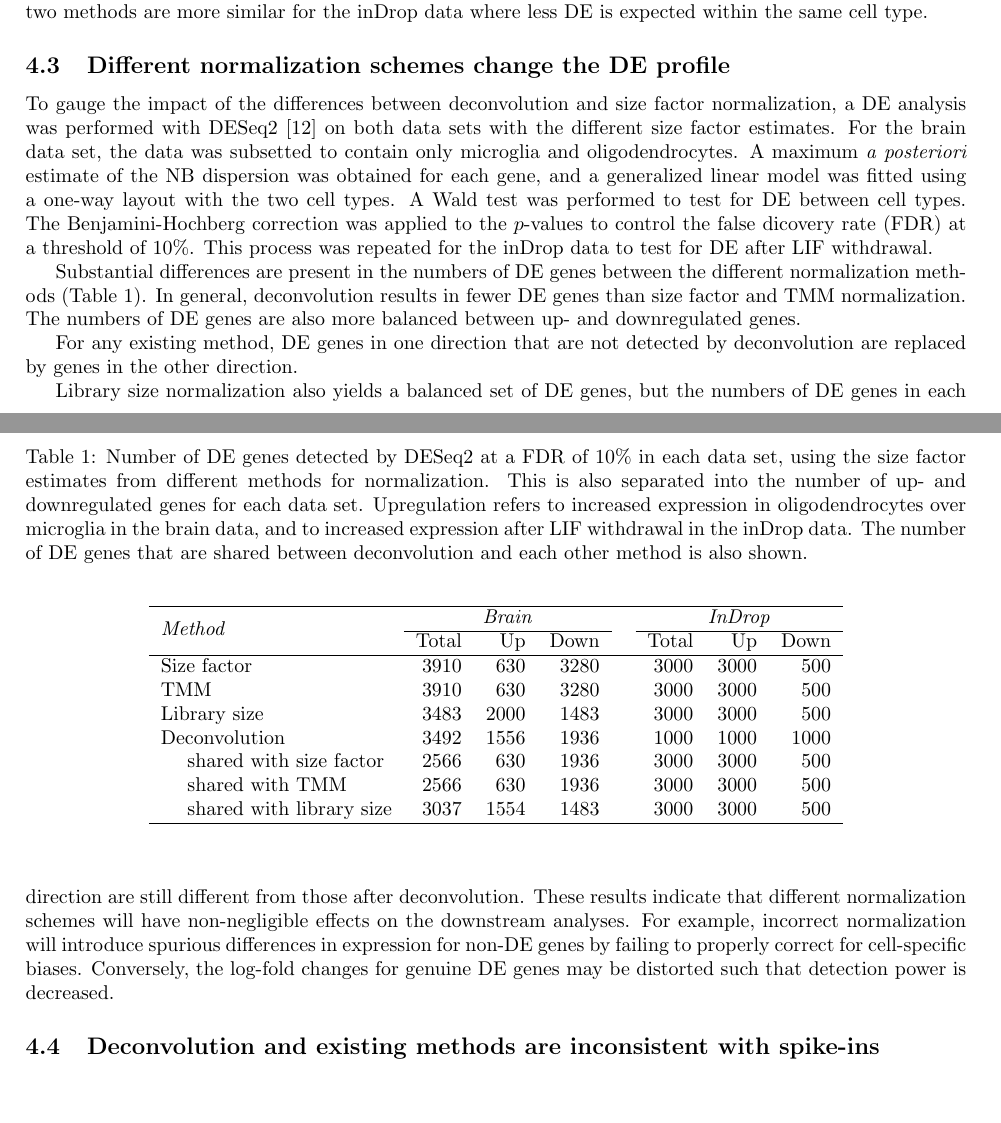
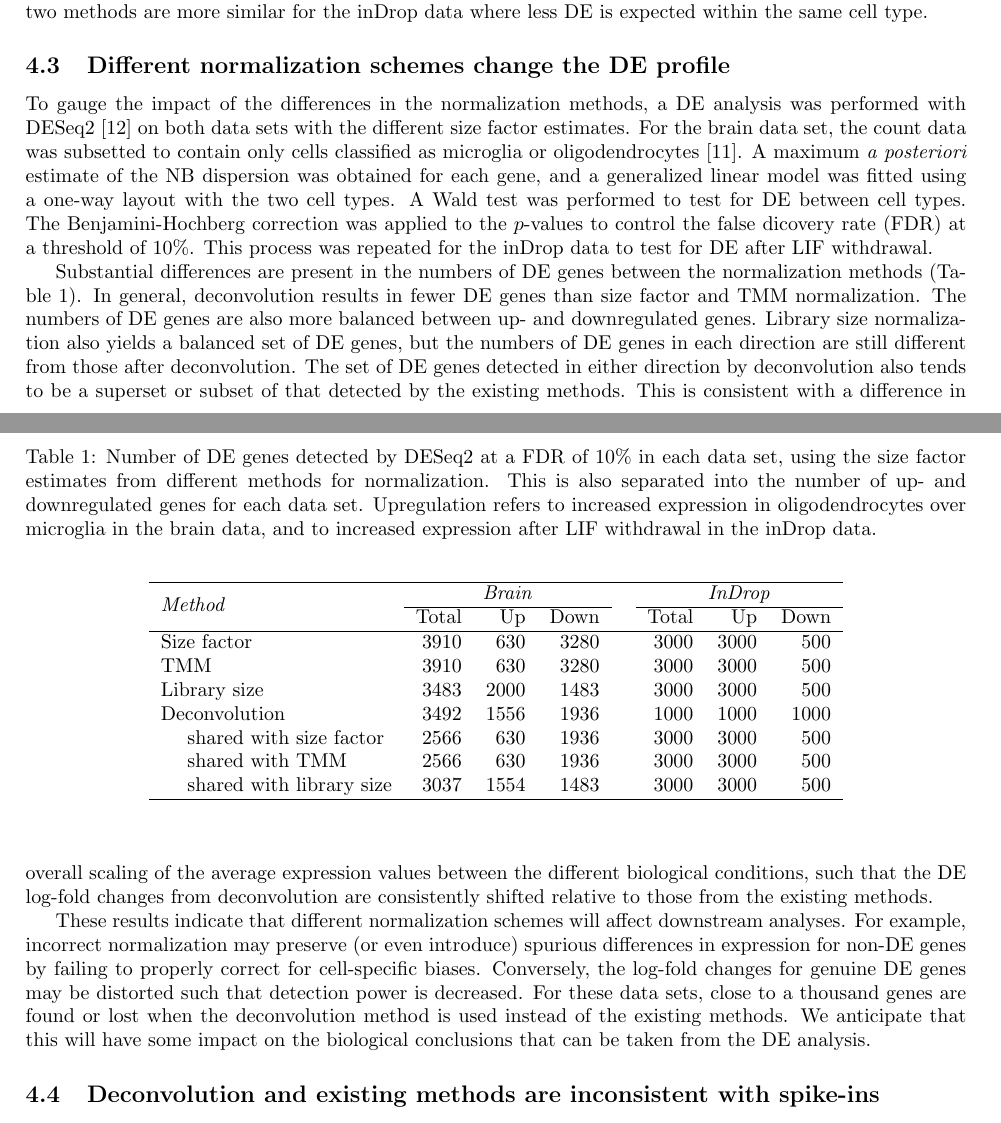
Before and after one commit to MarioniLab/Deconvolution2016, a LaTeX document (manuscript/betternorm.tex): two parts of pages 9 and 10 of 12, joined at a grey line, cut so that both start at the same text, the shorter picture padded with empty space. Compiled offline with pdfLaTeX.

Commit message:
Shuffled around paragraphs in the DE analysis.

```diff
--- a/manuscript/betternorm.tex
+++ b/manuscript/betternorm.tex
@@ -525,33 +525,27 @@ The two methods are more similar for the inDrop data where less DE is expected w
 \end{figure}
 
 \subsection{Different normalization schemes change the DE profile}
-To gauge the impact of the differences between deconvolution and size factor normalization,
+To gauge the impact of the differences in the normalization methods,
     a DE analysis was performed with DESeq2 \cite{love2014moderated} on both data sets with the different size factor estimates.
-For the brain data set, the data was subsetted to contain only microglia and oligodendrocytes.
+For the brain data set, the count data was subsetted to contain only cells classified as microglia or oligodendrocytes \cite{zeisel2015brain}.
 A maximum \textit{a posteriori} estimate of the NB dispersion was obtained for each gene, and a generalized linear model was fitted using a one-way layout with the two cell types.
 A Wald test was performed to test for DE between cell types.
 The Benjamini-Hochberg correction was applied to the $p$-values to control the false dicovery rate (FDR) at a threshold of 10\%.
 This process was repeated for the inDrop data to test for DE after LIF withdrawal.
 
-Substantial differences are present in the numbers of DE genes between the different normalization methods (Table~\ref{tab:real_de}).
+Substantial differences are present in the numbers of DE genes between the normalization methods (Table~\ref{tab:real_de}).
 In general, deconvolution results in fewer DE genes than size factor and TMM normalization.
 The numbers of DE genes are also more balanced between up- and downregulated genes.
-
-For any existing method, DE genes in one direction that are not detected by deconvolution are replaced by genes in the other direction.
-
 Library size normalization also yields a balanced set of DE genes, but the numbers of DE genes in each direction are still different from those after deconvolution.
-These results indicate that different normalization schemes will have non-negligible effects on the downstream analyses.
-For example, incorrect normalization will introduce spurious differences in expression for non-DE genes by failing to properly correct for cell-specific biases.
-Conversely, the log-fold changes for genuine DE genes may be distorted such that detection power is decreased.
-
-% Indicates that there is a biological effect.
+The set of DE genes detected in either direction by deconvolution also tends to be a superset or subset of that detected by the existing methods.
+This is consistent with a difference in overall scaling of the average expression values between the different biological conditions,
+    such that the DE log-fold changes from deconvolution are consistently shifted relative to those from the existing methods.
 
 \begin{table}[bt]
 \caption{
     Number of DE genes detected by DESeq2 at a FDR of 10\% in each data set, using the size factor estimates from different methods for normalization.
     This is also separated into the number of up- and downregulated genes for each data set.
     Upregulation refers to increased expression in oligodendrocytes over microglia in the brain data, and to increased expression after LIF withdrawal in the inDrop data.
-    The number of DE genes that are shared between deconvolution and each other method is also shown.
 }
 \begin{center}
 \begin{tabular}{l r r r c r r r}
@@ -573,6 +567,12 @@ $\quad$ shared with library size    & 3037 & 1554 & 1483 && 3000 & 3000 & 500 \\
 \end{center}
 \label{tab:real_de}
 \end{table}
+
+These results indicate that different normalization schemes will affect downstream analyses.
+For example, incorrect normalization may preserve (or even introduce) spurious differences in expression for non-DE genes by failing to properly correct for cell-specific biases.
+Conversely, the log-fold changes for genuine DE genes may be distorted such that detection power is decreased.
+For these data sets, close to a thousand genes are found or lost when the deconvolution method is used instead of the existing methods.
+We anticipate that this will have some impact on the biological conclusions that can be taken from the DE analysis.
 
 \subsection{Deconvolution and existing methods are inconsistent with spike-ins}
 The brain data set also contains counts for ERCC spike-in genes that are commonly used for normalizing scRNA-seq data.
```
